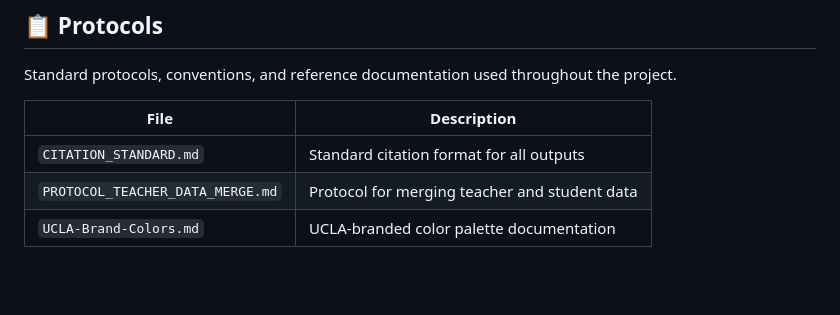
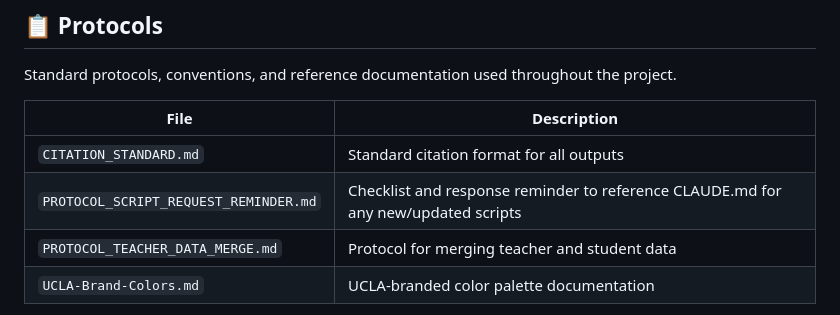
Before and after one commit to MDCORRAL/reach-suspensions, a Markdown page: docs/README.md, the part around the change. Rendered like a GitHub page; blank space fills up the shorter version.

Commit message:
Add CLAUDE reminder protocol for script requests

```diff
--- a/docs/README.md
+++ b/docs/README.md
@@ -55,6 +55,7 @@ Standard protocols, conventions, and reference documentation used throughout the
 | File | Description |
 |------|-------------|
 | `CITATION_STANDARD.md` | Standard citation format for all outputs |
+| `PROTOCOL_SCRIPT_REQUEST_REMINDER.md` | Checklist and response reminder to reference CLAUDE.md for any new/updated scripts |
 | `PROTOCOL_TEACHER_DATA_MERGE.md` | Protocol for merging teacher and student data |
 | `UCLA-Brand-Colors.md` | UCLA-branded color palette documentation |
 
```
Also changed, not shown: docs/protocols/PROTOCOL_SCRIPT_REQUEST_REMINDER.md (added, +29 -0 lines).
